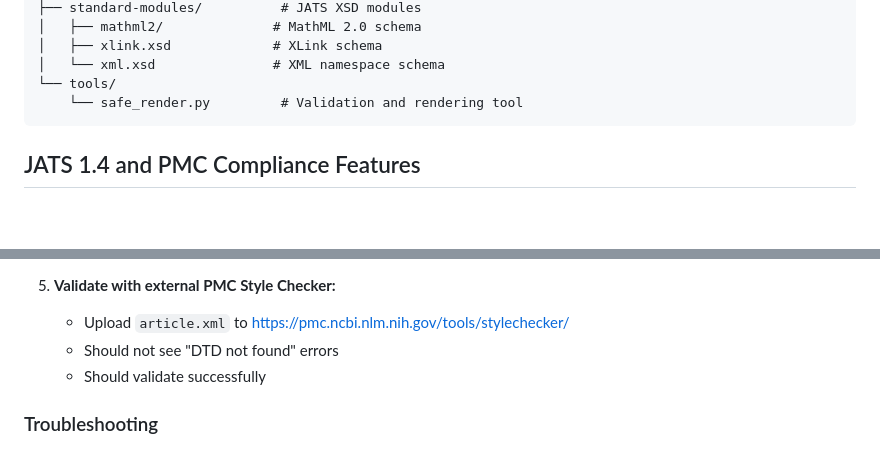
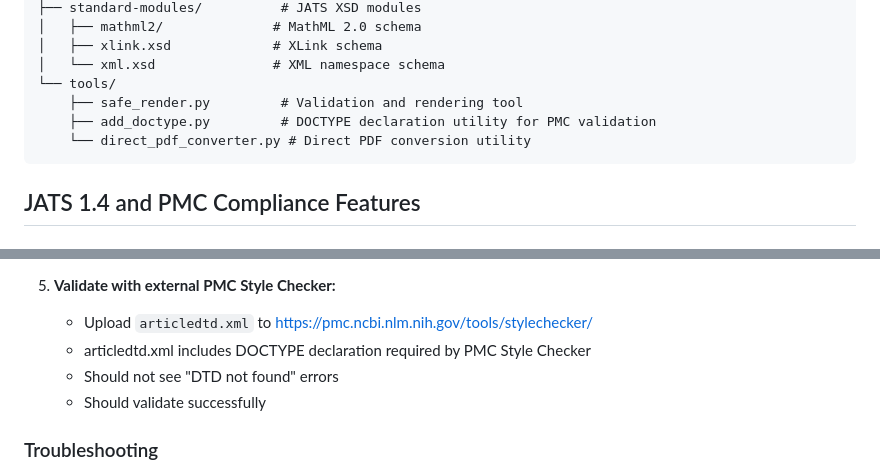
Before and after one commit to findbhavin/OmniFormat_XML_JATS_PMD, a Markdown page: README.md, 2 parts joined by grey strips. Rendered like a GitHub page; blank space fills up the shorter version.

````diff
--- a/README.md
+++ b/README.md
@@ -70,7 +70,9 @@ Professional DOCX to JATS XML and dual-PDF conversion pipeline with full PMC/NLM
 │   ├── xlink.xsd             # XLink schema
 │   └── xml.xsd               # XML namespace schema
 └── tools/
-    └── safe_render.py         # Validation and rendering tool
+    ├── safe_render.py         # Validation and rendering tool
+    ├── add_doctype.py         # DOCTYPE declaration utility for PMC validation
+    └── direct_pdf_converter.py # Direct PDF conversion utility
 ```
 
 ## JATS 1.4 and PMC Compliance Features
@@ -465,7 +479,8 @@ To test the new async UI and PMC style check:
    - `article.xml` - Now includes xsi:schemaLocation for external validators
 
 5. **Validate with external PMC Style Checker:**
-   - Upload `article.xml` to https://pmc.ncbi.nlm.nih.gov/tools/stylechecker/
+   - Upload `articledtd.xml` to https://pmc.ncbi.nlm.nih.gov/tools/stylechecker/
+   - articledtd.xml includes DOCTYPE declaration required by PMC Style Checker
    - Should not see "DTD not found" errors
    - Should validate successfully
 
````
Also changed, not shown: other parts of README.md (+46 -9 lines).
